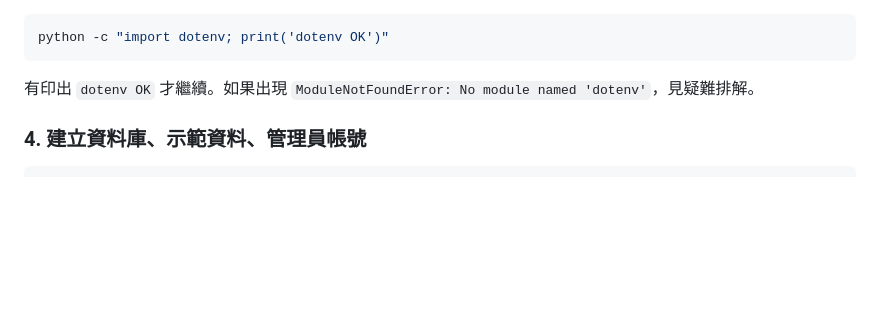
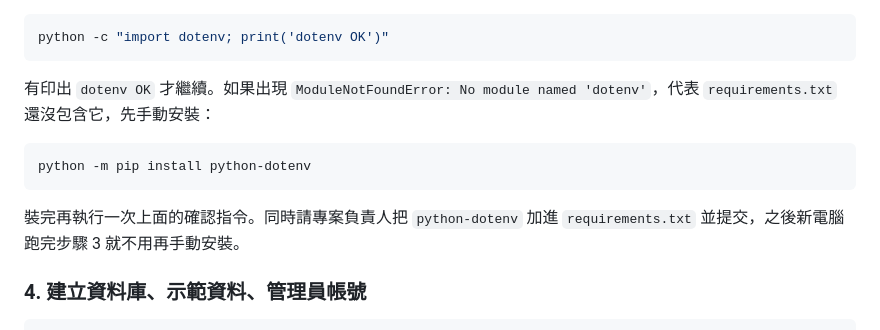
Before and after one commit to KyleYang09/class-schedule-system, a Markdown page: README.md, the part around the change. Rendered like a GitHub page; blank space fills up the shorter version.

Commit message:
修改 - python-dotenv

````diff
--- a/README.md
+++ b/README.md
@@ -67,7 +67,13 @@ python -c "import allauth; print(allauth.__version__)"
 python -c "import dotenv; print('dotenv OK')"
 ```
 
-有印出 `dotenv OK` 才繼續。如果出現 `ModuleNotFoundError: No module named 'dotenv'`，見疑難排解。
+有印出 `dotenv OK` 才繼續。如果出現 `ModuleNotFoundError: No module named 'dotenv'`，代表 `requirements.txt` 還沒包含它，先手動安裝：
+
+```powershell
+python -m pip install python-dotenv
+```
+
+裝完再執行一次上面的確認指令。同時請專案負責人把 `python-dotenv` 加進 `requirements.txt` 並提交，之後新電腦跑完步驟 3 就不用再手動安裝。
 
 ### 4. 建立資料庫、示範資料、管理員帳號
 
````
